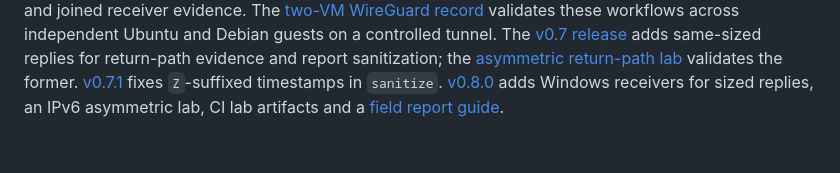
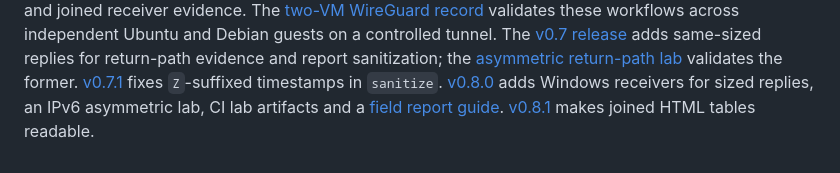
Before and after one commit to lazypanic999/tunnelscope, a Markdown page: docs/project-history.md, the part around the change. Drawn GitHub-style.

```diff
--- a/docs/project-history.md
+++ b/docs/project-history.md
@@ -38,3 +38,4 @@ evidence and report sanitization; the
 [v0.7.1](releases/v0.7.1.md) fixes `Z`-suffixed timestamps in `sanitize`.
 [v0.8.0](releases/v0.8.0.md) adds Windows receivers for sized replies, an IPv6
 asymmetric lab, CI lab artifacts and a [field report guide](field-reports.md).
+[v0.8.1](releases/v0.8.1.md) makes joined HTML tables readable.
```
Also changed, not shown: README.md (+8 -5 lines), docs/releases/v0.8.1.md (added, +31 -0 lines), docs/report-ui.md (+7 -2 lines), docs/images/v07-report.png, 6 other files.
